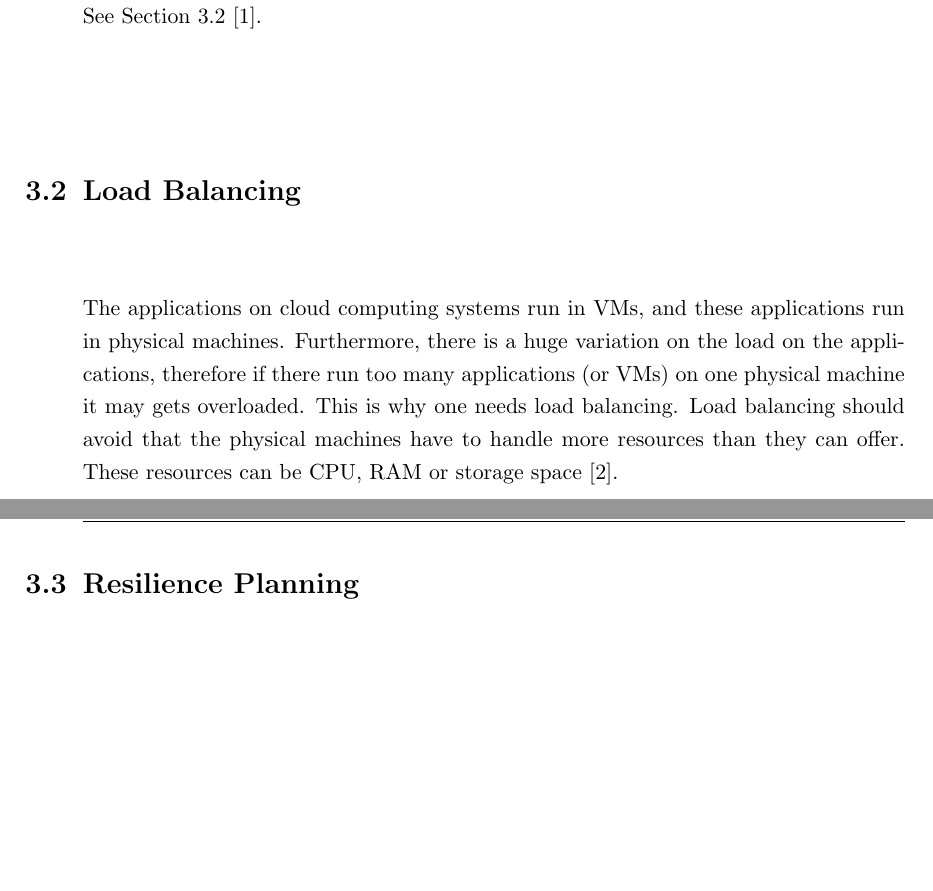
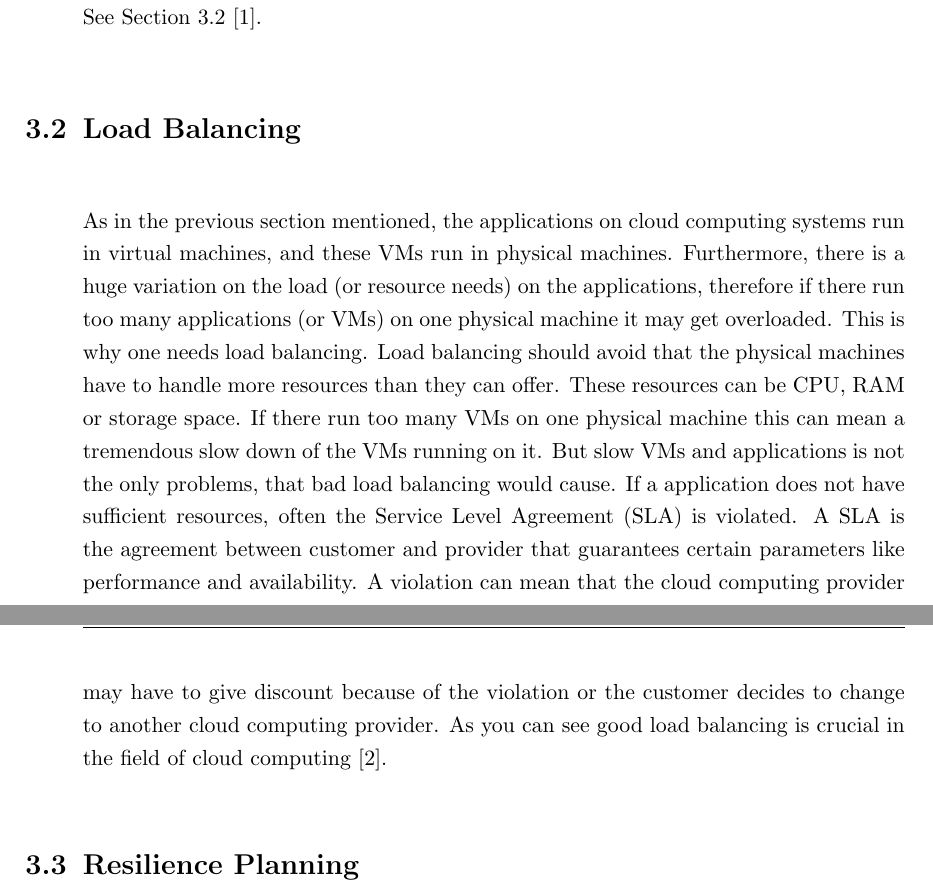
Before and after one commit to hias234/SeminarIaaS, a LaTeX thesis (document/thesis.tex, which reads document/chapters/impl.tex): two parts of pages 15 and 16 of 22, joined at a grey line, cut so that both start at the same text, the shorter picture padded with empty space. The pictures show the PDF file document/thesis.pdf that the author committed with the source.

Commit message:
added motivation load balancing...

```diff
--- a/document/chapters/impl.tex
+++ b/document/chapters/impl.tex
@@ -8,7 +8,8 @@ Virtualization brings many advantages. A lot of crucial concepts of cloud comput
 
 \section{Load Balancing}
 \label{sec:load_balancing}
-The applications on cloud computing systems run in VMs, and these applications run in physical machines. Furthermore, there is a huge variation on the load on the applications, therefore if there run too many applications (or VMs) on one physical machine it may gets overloaded. This is why one needs load balancing. Load balancing should avoid that the physical machines have to handle more resources than they can offer. These resources can be CPU, RAM or storage space \cite{Chen_2014}.
+As in the previous section mentioned, the applications on cloud computing systems run in virtual machines, and these VMs run in physical machines. Furthermore, there is a huge variation on the load (or resource needs) on the applications, therefore if there run too many applications (or VMs) on one physical machine it may get overloaded. This is why one needs load balancing. Load balancing should avoid that the physical machines have to handle more resources than they can offer. These resources can be CPU, RAM or storage space. If there run too many VMs on one physical machine this can mean a tremendous slow down of the VMs running on it. But slow VMs and applications is not the only problems, that bad load balancing would cause. If a application does not have sufficient resources, often the Service Level Agreement (SLA) is violated. A SLA is the agreement between customer and provider that guarantees certain parameters like performance and availability. A violation can mean that the cloud computing provider may have to give discount because of the violation or the customer decides to change to another cloud computing provider. As you can see good load balancing is crucial in the field of cloud computing \cite{Chen_2014}.
+
 
 
 \section{Resilience Planning}
```
Also changed, not shown: document/thesis.pdf.
